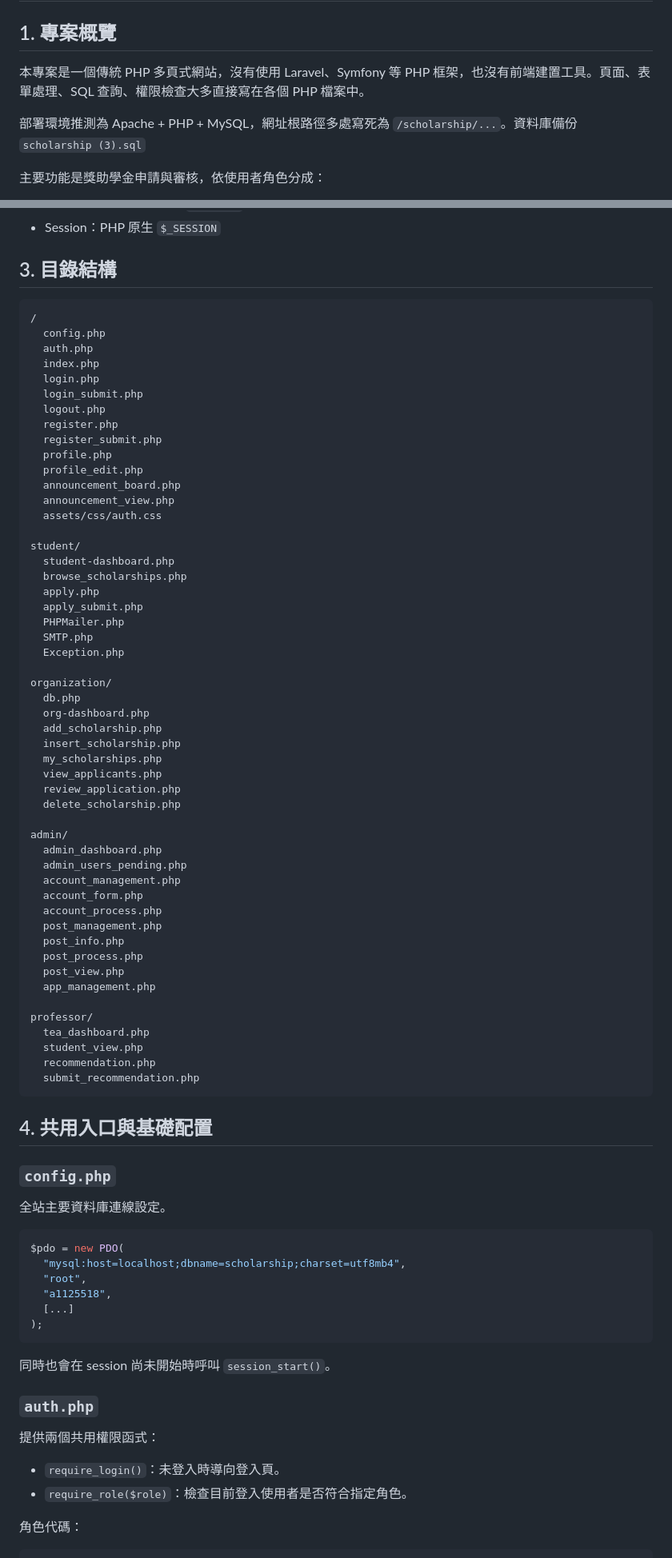
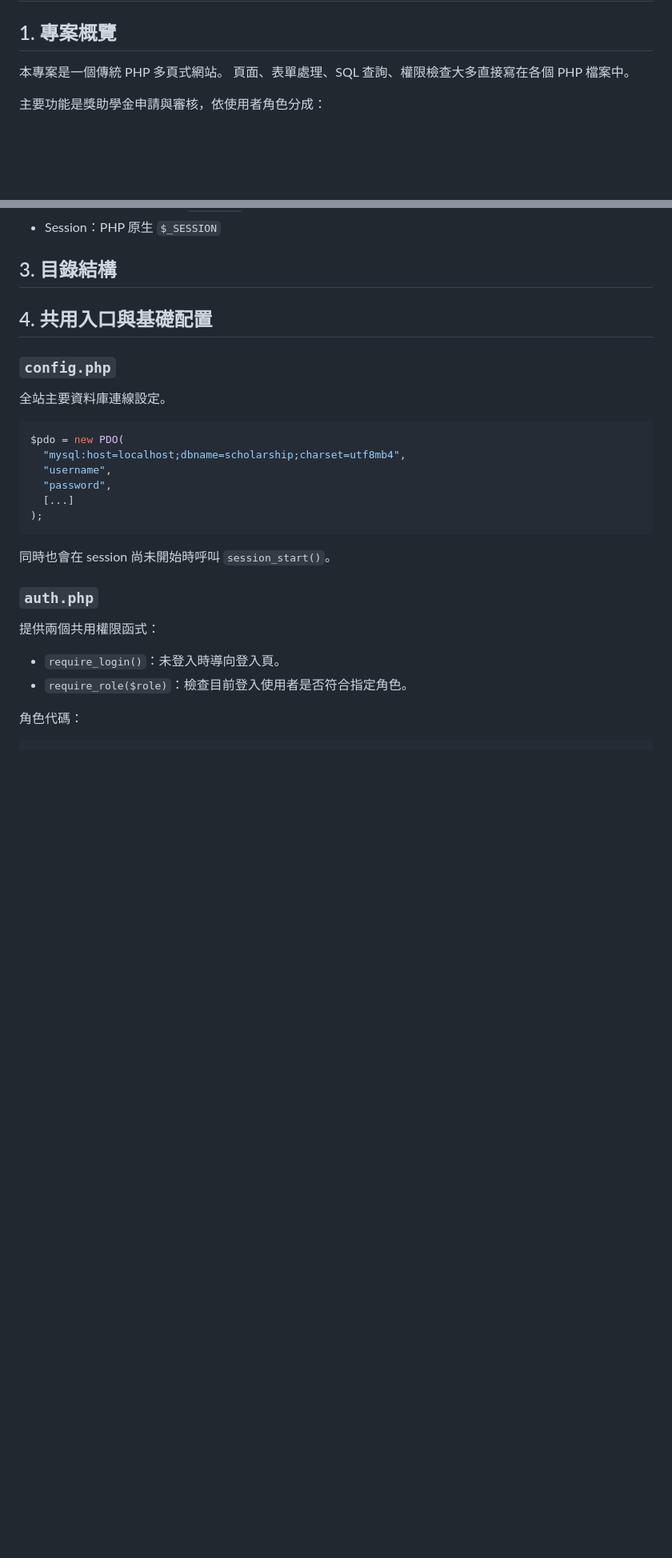
Before and after one commit to Miilico/SE_SRS-, a Markdown page: README.md, 2 parts joined by grey strips. Shown at 80% size. GitHub-like rendering; blank space fills up the shorter version.

Commit message:
Refactor README for clarity and conciseness
Removed redundant information and reorganized the structure of the README file for clarity.

````diff
--- a/README.md
+++ b/README.md
@@ -2,9 +2,8 @@
 
 ## 1. 專案概覽
 
-本專案是一個傳統 PHP 多頁式網站，沒有使用 Laravel、Symfony 等 PHP 框架，也沒有前端建置工具。頁面、表單處理、SQL 查詢、權限檢查大多直接寫在各個 PHP 檔案中。
-
-部署環境推測為 Apache + PHP + MySQL，網址根路徑多處寫死為 `/scholarship/...`。資料庫備份 `scholarship (3).sql`
+本專案是一個傳統 PHP 多頁式網站。
+頁面、表單處理、SQL 查詢、權限檢查大多直接寫在各個 PHP 檔案中。
 
 主要功能是獎助學金申請與審核，依使用者角色分成：
 
@@ -24,59 +23,6 @@
 
 ## 3. 目錄結構
 
-```text
-/
-  config.php
-  auth.php
-  index.php
-  login.php
-  login_submit.php
-  logout.php
-  register.php
-  register_submit.php
-  profile.php
-  profile_edit.php
-  announcement_board.php
-  announcement_view.php
-  assets/css/auth.css
-
-student/
-  student-dashboard.php
-  browse_scholarships.php
-  apply.php
-  apply_submit.php
-  PHPMailer.php
-  SMTP.php
-  Exception.php
-
-organization/
-  db.php
-  org-dashboard.php
-  add_scholarship.php
-  insert_scholarship.php
-  my_scholarships.php
-  view_applicants.php
-  review_application.php
-  delete_scholarship.php
-
-admin/
-  admin_dashboard.php
-  admin_users_pending.php
-  account_management.php
-  account_form.php
-  account_process.php
-  post_management.php
-  post_info.php
-  post_process.php
-  post_view.php
-  app_management.php
-
-professor/
-  tea_dashboard.php
-  student_view.php
-  recommendation.php
-  submit_recommendation.php
-```
 
 ## 4. 共用入口與基礎配置
 
@@ -87,8 +33,8 @@ professor/
 ```php
 $pdo = new PDO(
   "mysql:host=localhost;dbname=scholarship;charset=utf8mb4",
-  "root",
-  "a1125518",
+  "username",
+  "password",
   [...]
 );
 ```
````
Also changed, not shown: other parts of README.md (+0 -37 lines).
